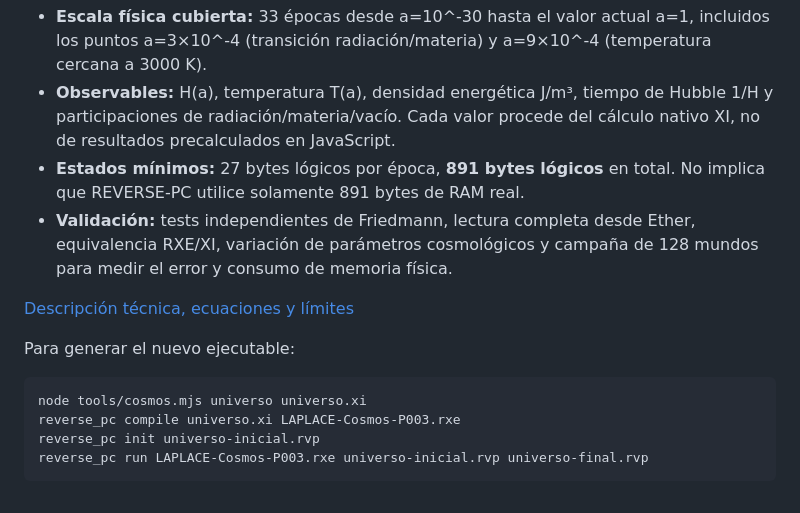
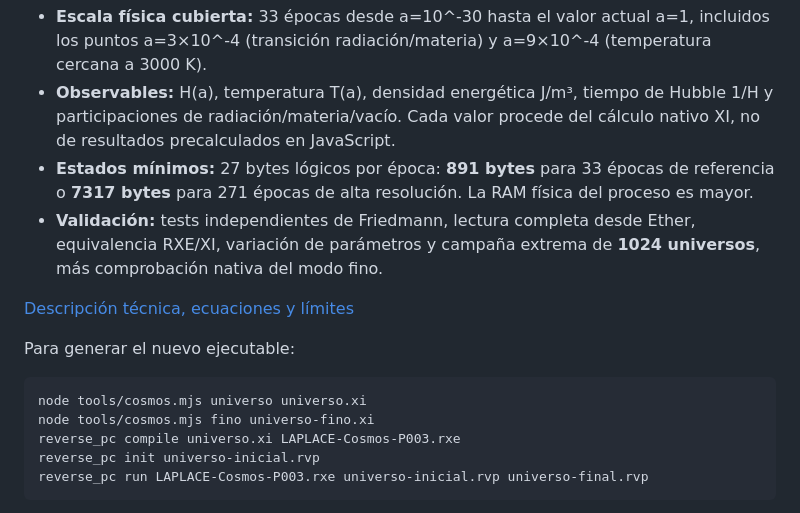
Before and after one commit to guadalupejuan001-code/LaPlaceDIG, a Markdown page: README.md, the part around the change. Drawn GitHub-style.

Commit message:
P003: explicar 271 épocas físicas e intensificar 1024 simulaciones independientes

```diff
--- a/README.md
+++ b/README.md
@@ -6,14 +6,15 @@
 
 - **Escala física cubierta:** 33 épocas desde a=10^-30 hasta el valor actual a=1, incluidos los puntos a=3×10^-4 (transición radiación/materia) y a=9×10^-4 (temperatura cercana a 3000 K).
 - **Observables:** H(a), temperatura T(a), densidad energética J/m³, tiempo de Hubble 1/H y participaciones de radiación/materia/vacío. Cada valor procede del cálculo nativo XI, no de resultados precalculados en JavaScript.
-- **Estados mínimos:** 27 bytes lógicos por época, **891 bytes lógicos** en total. No implica que REVERSE-PC utilice solamente 891 bytes de RAM real.
-- **Validación:** tests independientes de Friedmann, lectura completa desde Ether, equivalencia RXE/XI, variación de parámetros cosmológicos y campaña de 128 mundos para medir el error y consumo de memoria física.
+- **Estados mínimos:** 27 bytes lógicos por época: **891 bytes** para 33 épocas de referencia o **7317 bytes** para 271 épocas de alta resolución. La RAM física del proceso es mayor.
+- **Validación:** tests independientes de Friedmann, lectura completa desde Ether, equivalencia RXE/XI, variación de parámetros y campaña extrema de **1024 universos**, más comprobación nativa del modo fino.
 
 [Descripción técnica, ecuaciones y límites](docs/COSMOLOGIA_P003.md)
 
 Para generar el nuevo ejecutable:
 
     node tools/cosmos.mjs universo universo.xi
+    node tools/cosmos.mjs fino universo-fino.xi
     reverse_pc compile universo.xi LAPLACE-Cosmos-P003.rxe
     reverse_pc init universo-inicial.rvp
     reverse_pc run LAPLACE-Cosmos-P003.rxe universo-inicial.rvp universo-final.rvp
```
